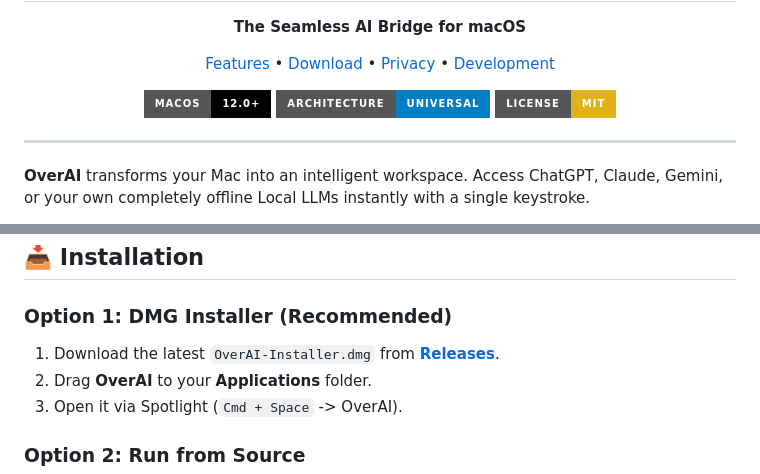
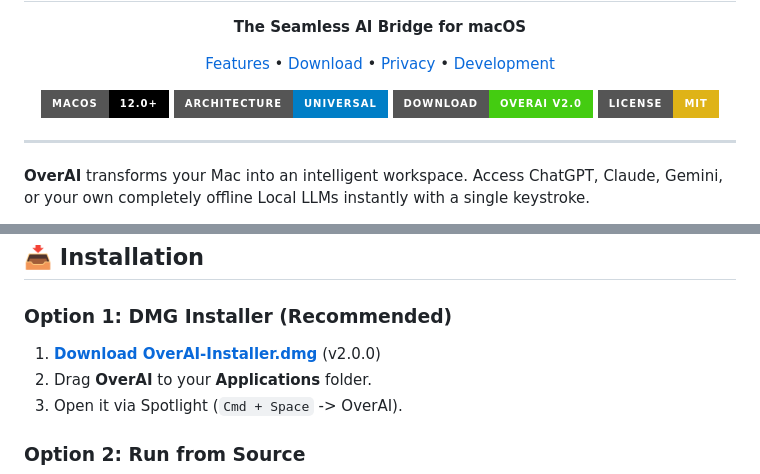
Before and after one commit to N-Saipraveen/overai-mac, a Markdown page: README.md, 2 parts joined by grey strips. Rendered like a GitHub page; badges without logos.

Commit message:
docs: Add direct download link for v2.0.0

```diff
--- a/README.md
+++ b/README.md
@@ -15,6 +15,7 @@
 <p align="center">
   <img src="https://img.shields.io/badge/macOS-12.0%2B-000000?style=for-the-badge&logo=apple&logoColor=white" />
   <img src="https://img.shields.io/badge/Architecture-Universal-blue?style=for-the-badge" />
+  <a href="https://github.com/N-Saipraveen/overai-mac/releases/download/v2.0.0/OverAI-Installer.dmg"><img src="https://img.shields.io/badge/Download-OverAI_v2.0-success?style=for-the-badge&logo=apple" /></a>
   <img src="https://img.shields.io/badge/License-MIT-yellow?style=for-the-badge" />
 </p>
 
@@ -52,7 +53,7 @@ Why choose? Use the best model for the task.
 ## 📥 Installation
 
 ### Option 1: DMG Installer (Recommended)
-1. Download the latest `OverAI-Installer.dmg` from **[Releases](https://github.com/N-Saipraveen/overai-mac/releases)**.
+1. **[Download OverAI-Installer.dmg](https://github.com/N-Saipraveen/overai-mac/releases/download/v2.0.0/OverAI-Installer.dmg)** (v2.0.0)
 2. Drag **OverAI** to your **Applications** folder.
 3. Open it via Spotlight (`Cmd + Space` -> OverAI).
 
```
